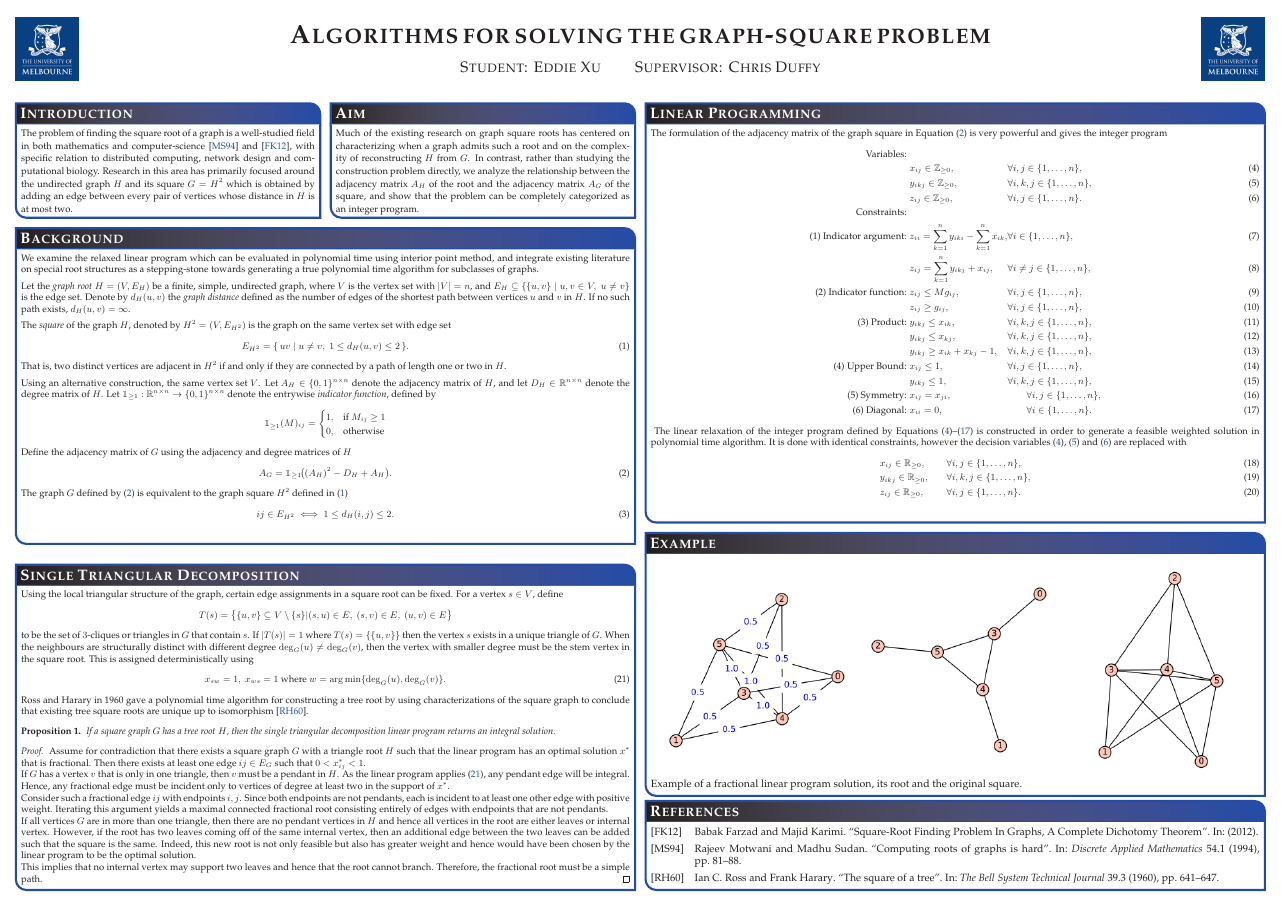
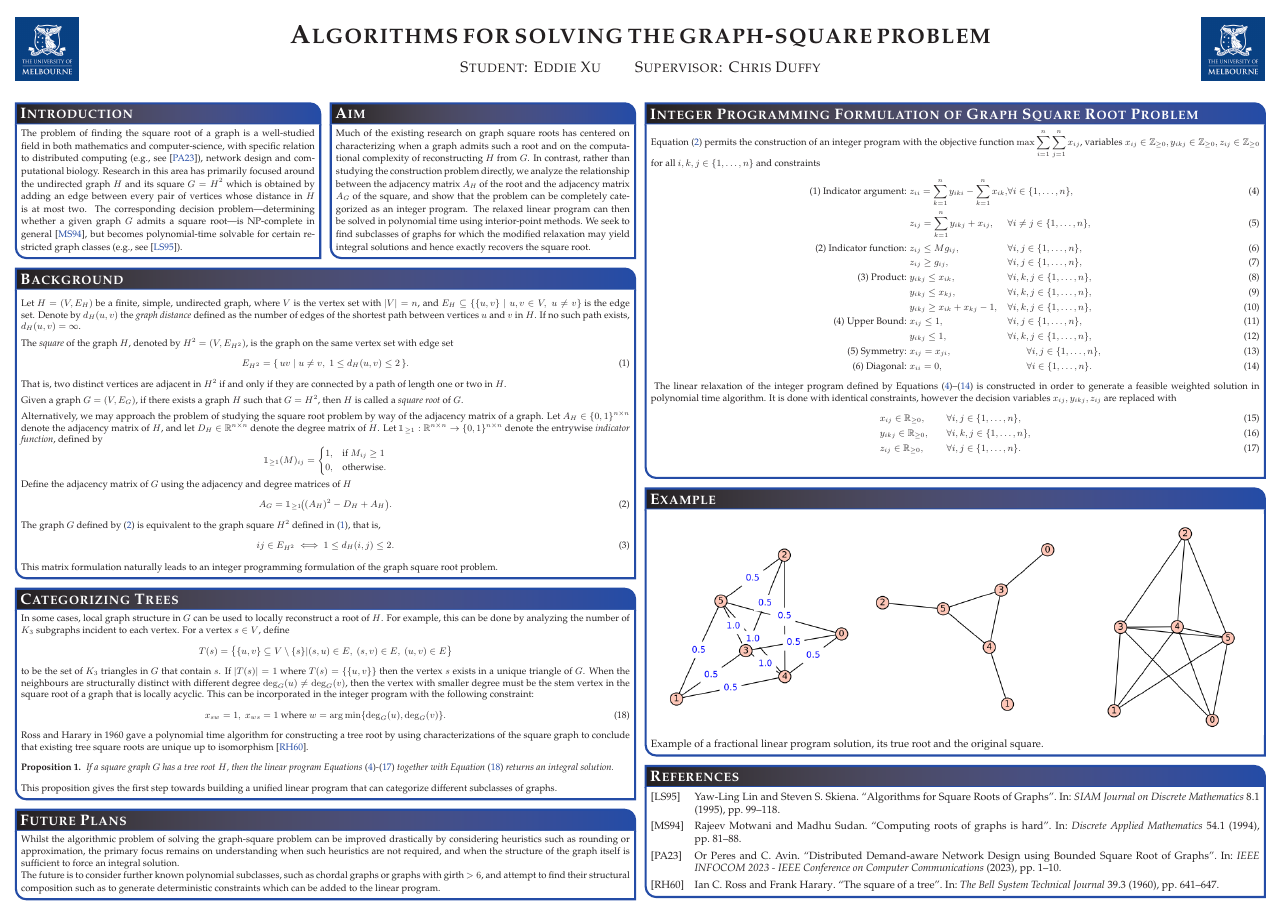
Before and after one commit to Hellwoodoo/Graph-Squares, a LaTeX poster (Poster/Poster.tex): the whole page. Compiled offline with pdfLaTeX.

Commit message:
Finished poster and updated file for new algorithm

```diff
--- a/Poster/Poster.tex
+++ b/Poster/Poster.tex
@@ -86,51 +86,51 @@ linewidth=2pt % Width of the border lines around content boxes
 
 \headerbox{Introduction}{name=Introduction,column=0,row=0}{
     \small{
-The problem of finding the square root of a graph is a well-studied field in both mathematics and computer-science
-\cite{motwani_sudan_1994_roots} and \cite{farzad_karimi_2012_root},
-with specific relation to distributed computing, network design and computational biology. Research in this area has
+The problem of finding the square root of a graph is a well-studied field in both mathematics and computer-science,
+with specific relation to distributed computing (e.g., see \cite{peres_2023_distributed}), network design and computational
+biology. Research in this area has
 primarily focused around the undirected graph $H$ and its square $G=H^2$ which is obtained by adding an edge between
-every pair of vertices whose distance in $H$ is at most two.  % Rework last sentence to mention the decision problem, it is np and that it is polynomial for certain subclasses
+every pair of vertices whose distance in $H$ is at most two. The corresponding decision problem—determining whether a
+given graph $G$ admits a square root—is NP-complete in general \cite{motwani_sudan_1994_roots},
+but becomes polynomial-time solvable for certain restricted graph classes (e.g., see \cite{lin_skiena_1995_algorithms}).
 }
 }
-
 
 \headerbox{Aim}{name=Aim,column=1,row=0,bottomaligned=Introduction}{
     \small{
 Much of the existing research on graph square roots has centered on characterizing when a graph admits such
-a root and on the complexity of reconstructing $H$ from $G$. In contrast, rather than studying the construction problem
-directly, we analyze the relationship between the adjacency matrix $A_H$ of the root and the adjacency matrix $A_G$ of
-the square, and show that the problem can be completely categorized as an integer program.
+a root and on the computational complexity of reconstructing $H$ from $G$. In contrast, rather than studying the construction
+problem directly, we analyze the relationship between the adjacency matrix $A_H$ of the root and the adjacency matrix $A_G$
+of the square, and show that the problem can be completely categorized as an integer program.
+The relaxed linear program can then be solved in polynomial time using interior-point methods. We seek to find
+subclasses of graphs for which the modified relaxation may yield integral solutions and hence exactly recovers the square root.
 }
 }
 
 \headerbox{Background}{name=Background,column=0,span = 2, below=Introduction}{
     \small{
-We examine the relaxed linear program which can be evaluated in polynomial time using interior point method, and
-integrate existing literature on special root structures as a stepping-stone towards generating a true polynomial time
-algorithm for subclasses of graphs.
-
 \vspace{0.5em}
-% Dont introduce graph root here
-Let the \emph{graph root} $H = (V, E_H)$ be a finite, simple, undirected graph, where $V$ is the vertex set with $|V| = n$,
+Let $H = (V, E_H)$ be a finite, simple, undirected graph, where $V$ is the vertex set with $|V| = n$,
 and $E_H \subseteq \{\{u,v\} \mid u,v \in V,\; u \neq v\}$ is the edge set. Denote by $d_H(u,v)$ the
 \emph{graph distance} defined as the number of edges of the shortest path
 between vertices $u$ and $v$ in $H$. If no such path exists, $d_H(u,v) = \infty$.
 
 \vspace{0.5em}
-% Introduce graph root after graph square has been introduced
-The \emph{square} of the graph $H$, denoted by $H^2 = (V, E_{H^2})$ is the graph on the same vertex set with edge set
+
+The \emph{square} of the graph $H$, denoted by $H^2 = (V, E_{H^2})$, is the graph on the same vertex set with edge set
 \begin{equation} \label{eq::fund_def_square}
 E_{H^2} = \{\, uv \mid u \neq v,\; 1 \leq d_H(u,v) \leq 2 \,\}.
 \end{equation}
 That is, two distinct vertices are adjacent in $H^2$ if and only if they are connected by a path of length one or two in $H$.
-% This is the standard definition of the square of a graph.
 
 \vspace{0.5em}
-% Remove definition of graph square, and add more on alternative construction
-Using an alternative construction,
-% let the \emph{graph square} $G = (V, E_G)$ be an undirected graph defined on
-the same vertex set $V$. Let $A_H \in \{0,1\}^{n \times n}$ denote the adjacency matrix of $H$,
+
+Given a graph $G = (V, E_G)$, if there exists a graph $H$ such that $G = H^2$, then $H$ is called a \emph{square root} of $G$.
+
+\vspace{0.5em}
+
+Alternatively, we may approach the problem of studying the square root problem by way of the adjacency matrix of a graph.
+Let $A_H \in \{0,1\}^{n \times n}$ denote the adjacency matrix of $H$,
 and let $D_H \in \mathbb{R}^{n \times n}$ denote the degree matrix of $H$.
 Let $\mathbbm{1}_{\geq 1} : \mathbb{R}^{n \times n} \to \{0,1\}^{n \times n}$ denote the
 entrywise \emph{indicator function}, defined by
@@ -146,29 +146,20 @@ Define the adjacency matrix of $G$ using the adjacency and degree matrices of $H
 A_G = \mathbbm{1}_{\geq 1}\!\big((A_H)^2 - D_H + A_H\big).
 \end{equation}
 The graph $G$ defined by \eqref{eq::fund_adj_eq_undirected} is equivalent to the graph square $H^2$
- defined in \eqref{eq::fund_def_square}
+ defined in \eqref{eq::fund_def_square}, that is,
 \begin{equation} \label{eq::fund_def_square_expanded}
  ij \in E_{H^2} \iff 1 \leq d_H(i,j) \leq 2.
 \end{equation}
+This matrix formulation naturally leads to an integer programming formulation of the graph square root problem.
 }
-% This gives a integer program
-% Research in this area also involves finding classes of graphs which yield a solution in polynomial time
 }
-% Add max obj function
-% Two trees
-\headerbox{Linear Programming}{name=LP,column=2,span=2,row=0}{
+\headerbox{Integer Programming Formulation of Graph Square Root Problem}{name=LP,column=2,span=2,row=0}{
     \small{
-The formulation of the adjacency matrix of the graph square in Equation~\eqref{eq::fund_adj_eq_undirected} is very powerful
-and gives the integer program
+Equation~\eqref{eq::fund_adj_eq_undirected} permits the construction of an integer program with the
+ objective function $ \displaystyle \max \sum_{i=1}^{n} \sum_{j=1}^{n} x_{ij} $, variables
+ $x_{ij} \in \mathbb{Z}_{\geq 0}, y_{ikj} \in \mathbb{Z}_{\geq 0}, z_{ij} \in \mathbb{Z}_{\geq 0}$
+ for all $i,k,j \in \{1, \dots, n\}$ and constraints
 \begin{alignat}{3}
-\text{Variables: } & \nonumber \\
-& x_{ij} \in \mathbb{Z}_{\geq 0},
-&& \forall i,j \in \{1, \dots, n\}, \label{eq::IP_x_variable} \\
-& y_{ikj} \in \mathbb{Z}_{\geq 0},
-&& \forall i,k,j \in \{1, \dots, n\}, \label{eq::IP_y_variable} \\
-& z_{ij} \in \mathbb{Z}_{\geq 0},
-&& \forall i,j \in \{1, \dots, n\}. \label{eq::IP_z_variable} \\
-\text{Constraints: } & \nonumber \\
 \text{(1) Indicator argument: }
 & z_{ii} = \sum_{k = 1}^{n}y_{iki} - \sum_{k = 1}^{n} x_{ik},
 && \forall i \in \{1, \dots, n\} , \label{eq::IP_fund_matrix} \\
@@ -198,10 +189,9 @@ and gives the integer program
 & x_{ii} = 0,
 &&\qquad \forall i \in \{1, \dots, n\}.  \label{eq::IP_diagonal_x}
 \end{alignat} \label{eq::integer_program}
-The linear relaxation of the integer program defined by Equations~\eqref{eq::IP_x_variable}--\eqref{eq::IP_diagonal_x} is
+The linear relaxation of the integer program defined by Equations~\eqref{eq::IP_fund_matrix}--\eqref{eq::IP_diagonal_x} is
 constructed in order to generate a feasible weighted solution in polynomial time algorithm. It is done with identical constraints,
-however the decision variables \eqref{eq::IP_x_variable}, \eqref{eq::IP_y_variable} and \eqref{eq::IP_z_variable}
-are replaced with
+however the decision variables $x_{ij}, y_{ikj}, z_{ij}$ are replaced with
 \begin{alignat}{3}
 & x_{ij} \in  \mathbb{R}_{\geq 0},
 &&\qquad \forall i,j \in \{1, \dots, n\}, \label{eq::LP_x_variable} \\
@@ -212,55 +202,43 @@ are replaced with
 \end{alignat}
 }
 }
-\headerbox{Single Triangular Decomposition}{name=Subtitle5,column=0,span = 2, above=bottom}{
+\headerbox{Categorizing Trees}{name=Categorizing Trees,column=0,span = 2, below=Background}{
     \small{
-Using the local triangular structure of the graph, certain edge assignments in a square root can be fixed.
-For a vertex $s \in V$, define
+In some cases, local graph structure in $G$ can be used to locally reconstruct a root of $H$. For example, this can
+be done by analyzing the number of $K_3$ subgraphs incident to each vertex. For a vertex $s \in V$, define
 \[
 T(s) = \bigl\{ \{u,v\} \subseteq V \setminus \{s\} \vert (s,u)\in E,\ (s,v)\in E,\ (u,v)\in E \bigr\}
 \]
-to be the set of $3$-cliques or triangles in $G$ that contain $s$. If $|T(s)| = 1$ where $T(s) = \{\{u,v\}\}$ then the vertex $s$
+to be the set of $K_3$ triangles in $G$ that contain $s$. If $|T(s)| = 1$ where $T(s) = \{\{u,v\}\}$ then the vertex $s$
 exists in a unique triangle of $G$. When the neighbours are structurally distinct with different degree
-$\deg_G(u) \neq \deg_G(v)$, then the vertex with smaller degree must be the stem vertex in the square root.
-This is assigned deterministically using
-\begin{equation}
+$\deg_G(u) \neq \deg_G(v)$, then the vertex with smaller degree must be the stem vertex in the square root of a graph that is
+locally acyclic. This can be incorporated in the integer program with the following constraint:
+\begin{equation} \label{eq::single_triangle_fix}
 x_{s w} = 1, \; x_{w s} = 1 \text{ where }
 w=\arg\min\{\deg_G(u), \deg_G(v)\}.
-\label{eq:single_triangle_fix}
 \end{equation}
 Ross and Harary in 1960 gave a polynomial time algorithm for constructing a tree root by using characterizations of the square graph
 to conclude that existing tree square roots are unique up to isomorphism \cite{ross_1960_square}.
+\begin{proposition} \label{prop::single_triangular_decomposition_proposition}
+If a square graph $G$ has a tree root $H$, then the linear program
+Equations~\eqref{eq::IP_fund_matrix}-\eqref{eq::LP_z_variable} together with Equation~\eqref{eq::single_triangle_fix}
+returns an integral solution.
+\end{proposition}
+This proposition gives the first step towards building a unified linear program that can categorize different subclasses of
+graphs.
+}
+}
 
-\begin{proposition} \label{prop::single_triangular_decomposition_proposition}
-If a square graph $G$ has a  tree root $H$, then the single triangular decomposition linear program returns an integral solution.
-\end{proposition}
-\begin{proof}
-% Build up one linear program which can categorize different subclasses
-    % Tidy up by including max
-% Improve by considering non-pendant cases explicitly
-% Remove proof and
-Assume for contradiction that there exists a square graph $G$ with a triangle root $H$ such that the linear
-program has an optimal solution $x^*$ that is fractional. Then there exists at least one edge $ij \in E_G$ such
-that $0 < x^*_{ij} < 1 $.
+\headerbox{Future Plans}{name=Future Plans,column=0,span = 2, below=Categorizing Trees}{
+    \small{
+Whilst the algorithmic problem of solving the graph-square problem can be improved drastically by considering heuristics
+such as rounding or approximation, the primary focus remains on understanding when such heuristics are not required, and
+when the structure of the graph itself is sufficient  to force an integral solution.
 
-If $G$ has a vertex $v$ that is only in one triangle, then $v$ must be a pendant in $H$. As the
-linear program applies \eqref{eq:single_triangle_fix}, any pendant edge will be integral.
-Hence, any fractional edge must be incident only to vertices of degree at least two in the support of $x^*$.
-
-Consider such a fractional edge $ij$ with endpoints $i,j$. Since both endpoints are not pendants, each is incident to at least
-one other edge with positive weight. Iterating this argument yields a maximal connected fractional root
-consisting entirely of edges with endpoints that are not pendants.
-
-If all vertices $G$ are in more than one triangle, then there are no pendant vertices in $H$ and hence all
-vertices in the root are either leaves or internal vertex. However, if the root has two leaves coming off
-of the same internal vertex, then an additional edge between the two leaves can be added such that the
-square is the same. Indeed, this new root is not only feasible but also has greater weight and hence would
-have been chosen by the linear program to be the optimal solution.
-
-This implies that no internal vertex may support two leaves and hence that the root cannot branch.
-Therefore, the fractional root must be a simple path.
-\end{proof}
-}
+The future is to consider further known polynomial subclasses, such as chordal graphs or graphs with girth $> 6$, and
+attempt to find their structural composition such as to generate deterministic constraints which can be added to the
+linear program.
+    }
 }
 
 
@@ -270,13 +248,13 @@ Therefore, the fractional root must be a simple path.
 
 \headerbox{Example}{name=Example,column=2,span=2,row=0,below=LP}{
 \centering
-\includegraphics[height=20.5em]{Example.png}
-Example of a fractional linear program solution, its root and the original square.
+\includegraphics[height=20.9em]{Example.png}
+Example of a fractional linear program solution, its true root and the original square.
 }
 
 %Algorithms for Square Roots of Graphs
 
-\headerbox{References}{name=references,column=2,span = 2, above=bottom}{
+\headerbox{References}{name=references,column=2,span = 2, below=Example}{
 \renewcommand{\section}[2]{\vskip 0.05em} % Get rid of the default "References" section title
 \small{ % Reduce the font size in this block
 \printbibliography
```
Also changed, not shown: Optimization of Graph Squares/Optimization of Graph Squares.tex (+22 -2 lines), Poster/references.bib (+16 -0 lines), Optimization of Graph Squares/Optimization of Graph Squares.pdf, Poster/Poster.pdf, Poster/Poster.tex (2 more changed lines), 1 other file.
